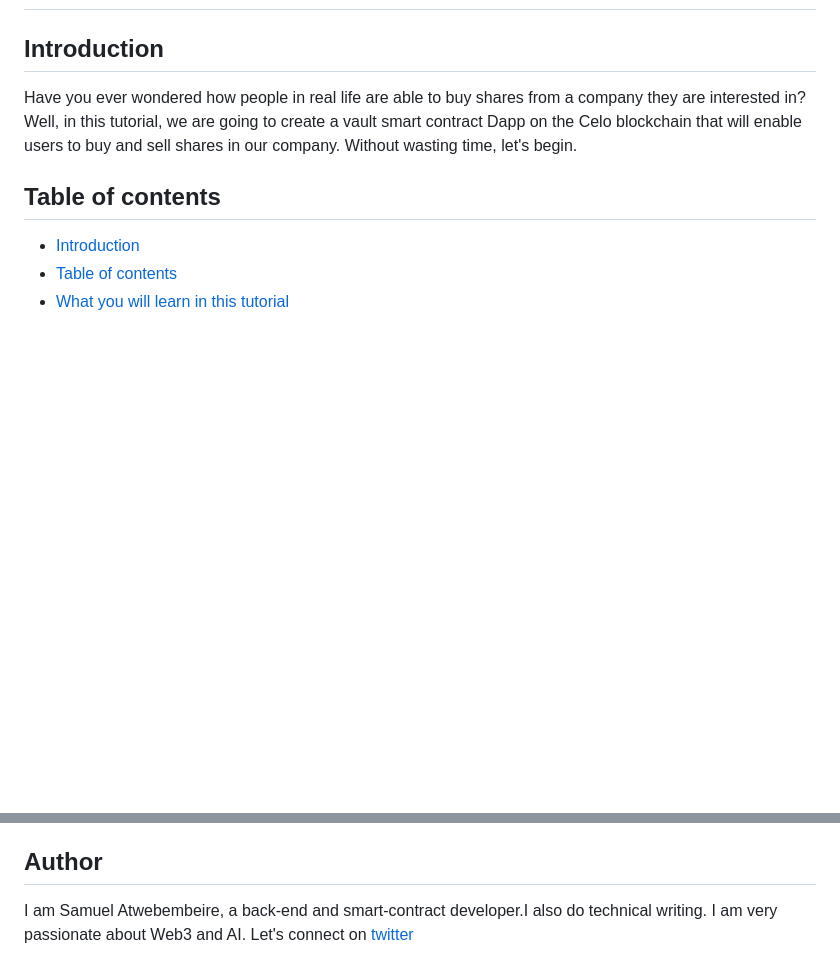
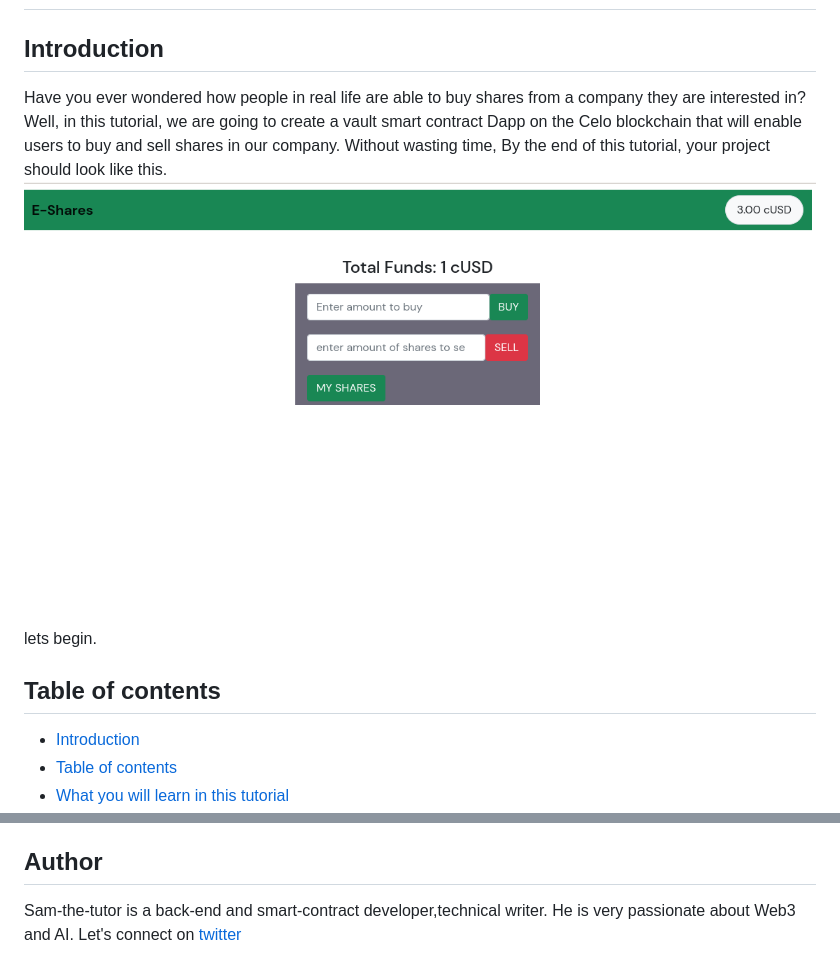
Before and after one commit to sam-the-tutor/celo-Tutorial, a Markdown page: README.md, 2 parts joined by grey strips. Drawn GitHub-style; blank space fills up the shorter version.

```diff
--- a/README.md
+++ b/README.md
@@ -2,7 +2,8 @@
 
 ## Introduction
 
-Have you ever wondered how people in real life are able to buy shares from a company they are interested in? Well, in this tutorial, we are going to create a vault smart contract Dapp on the Celo blockchain that will enable users to buy and sell shares in our company. Without wasting time, let's begin.
+Have you ever wondered how people in real life are able to buy shares from a company they are interested in? Well, in this tutorial, we are going to create a vault smart contract Dapp on the Celo blockchain that will enable users to buy and sell shares in our company. Without wasting time,
+By the end of this tutorial, your project should look like this.![Dapp](https://github.com/sam-the-tutor/celo-Tutorial/blob/main/page.png)  lets begin.
 
 ## Table of contents
   * [Introduction](#introduction)
@@ -729,4 +730,4 @@ See you soon!!!!!!
 
 
 ## Author
-I am Samuel Atwebembeire, a back-end and smart-contract developer.I also do technical writing. I am very passionate about Web3 and AI. Let's connect on [twitter](https://twitter.com/samthetutor2)
+Sam-the-tutor is a back-end and smart-contract developer,technical writer. He is very passionate about Web3 and AI. Let's connect on [twitter](https://twitter.com/samthetutor2)
```
